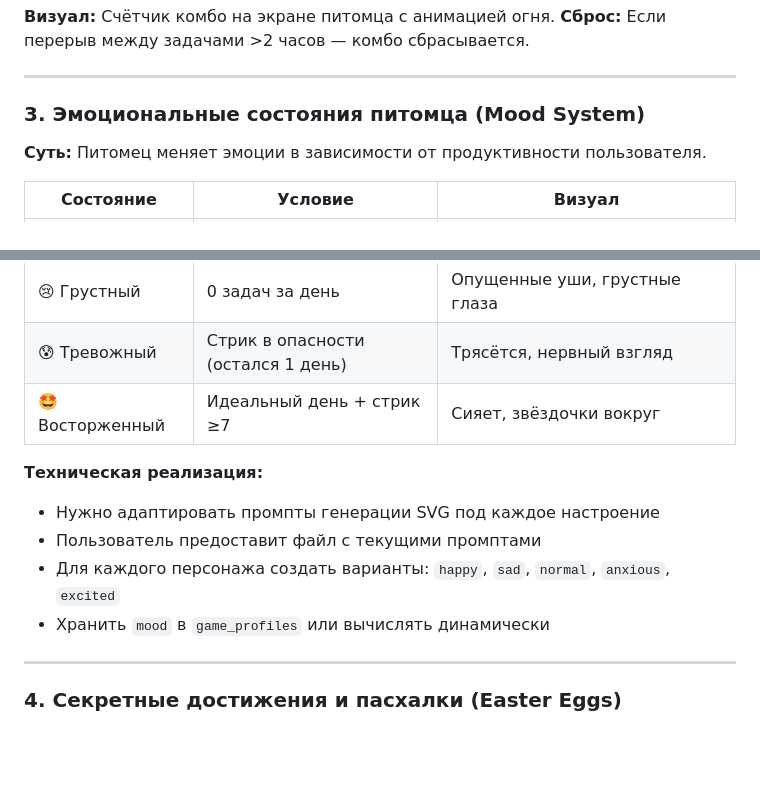
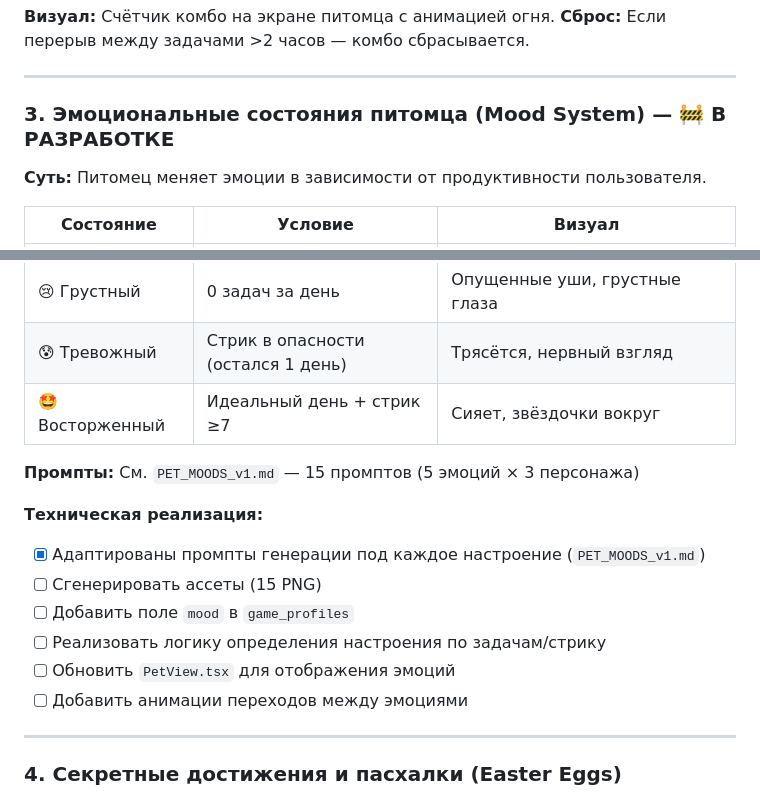
Before and after one commit to qwertytw8-pixel/tasksbot, a Markdown page: ROADMAP.md, 2 parts joined by grey strips. Rendered like a GitHub page; blank space fills up the shorter version.

Commit message:
docs: add PET_MOODS_v1.md with emotion prompts for all 3 pets; update ROADMAP mood system status

```diff
--- a/ROADMAP.md
+++ b/ROADMAP.md
@@ -56,7 +56,7 @@
 
 ---
 
-### 3. Эмоциональные состояния питомца (Mood System)
+### 3. Эмоциональные состояния питомца (Mood System) — 🚧 В РАЗРАБОТКЕ
 **Суть:** Питомец меняет эмоции в зависимости от продуктивности пользователя.
 
 | Состояние | Условие | Визуал |
@@ -67,11 +67,15 @@
 | 😰 Тревожный | Стрик в опасности (остался 1 день) | Трясётся, нервный взгляд |
 | 🤩 Восторженный | Идеальный день + стрик ≥7 | Сияет, звёздочки вокруг |
 
+**Промпты:** См. `PET_MOODS_v1.md` — 15 промптов (5 эмоций × 3 персонажа)
+
 **Техническая реализация:**
-- Нужно адаптировать промпты генерации SVG под каждое настроение
-- Пользователь предоставит файл с текущими промптами
-- Для каждого персонажа создать варианты: `happy`, `sad`, `normal`, `anxious`, `excited`
-- Хранить `mood` в `game_profiles` или вычислять динамически
+- [x] Адаптированы промпты генерации под каждое настроение (`PET_MOODS_v1.md`)
+- [ ] Сгенерировать ассеты (15 PNG)
+- [ ] Добавить поле `mood` в `game_profiles`
+- [ ] Реализовать логику определения настроения по задачам/стрику
+- [ ] Обновить `PetView.tsx` для отображения эмоций
+- [ ] Добавить анимации переходов между эмоциями
 
 ---
 
```
Also changed, not shown: PET_MOODS_v1.md (added, +264 -0 lines).
